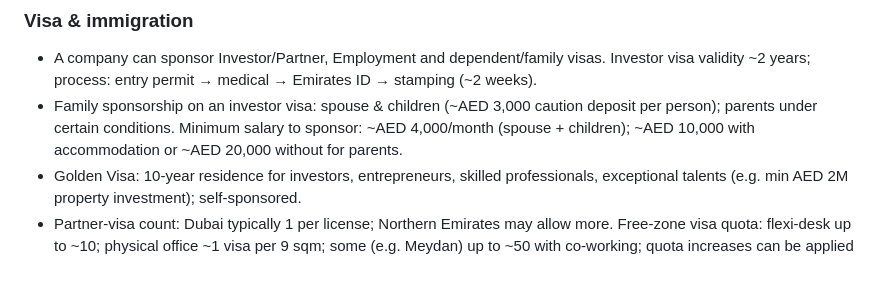
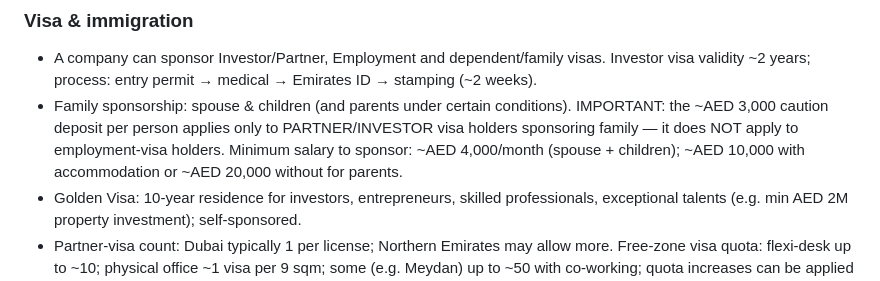
Before and after one commit to astershafeer-prog/tahfeel-crm, a Markdown page: BOT_KNOWLEDGE.md, the part around the change. Rendered like a GitHub page.

Commit message:
Bot knowledge: AED 3,000 family deposit is partner/investor-only, not employment
Owner caught the bot telling an employment-visa customer they need the ~AED 3,000
caution deposit to sponsor family. That deposit applies only to partner/investor
visa holders sponsoring family, not to employment-visa holders. Clarify in the
family-sponsorship note.

Co-Authored-By: Claude Opus 4.8 <noreply@anthropic.com>

```diff
--- a/BOT_KNOWLEDGE.md
+++ b/BOT_KNOWLEDGE.md
@@ -53,7 +53,7 @@ the bot instantly gets smarter. The part above the marker is notes for you (neve
 
 ### Visa & immigration
 - A company can sponsor Investor/Partner, Employment and dependent/family visas. Investor visa validity ~2 years; process: entry permit → medical → Emirates ID → stamping (~2 weeks).
-- Family sponsorship on an investor visa: spouse & children (~AED 3,000 caution deposit per person); parents under certain conditions. Minimum salary to sponsor: ~AED 4,000/month (spouse + children); ~AED 10,000 with accommodation or ~AED 20,000 without for parents.
+- Family sponsorship: spouse & children (and parents under certain conditions). IMPORTANT: the ~AED 3,000 caution deposit per person applies only to PARTNER/INVESTOR visa holders sponsoring family — it does NOT apply to employment-visa holders. Minimum salary to sponsor: ~AED 4,000/month (spouse + children); ~AED 10,000 with accommodation or ~AED 20,000 without for parents.
 - Golden Visa: 10-year residence for investors, entrepreneurs, skilled professionals, exceptional talents (e.g. min AED 2M property investment); self-sponsored.
 - Partner-visa count: Dubai typically 1 per license; Northern Emirates may allow more. Free-zone visa quota: flexi-desk up to ~10; physical office ~1 visa per 9 sqm; some (e.g. Meydan) up to ~50 with co-working; quota increases can be applied for.
 - Visa not mandatory to get a license (overseas investors set up remotely; investor visa applied after license); but at least 1 shareholder needs a UAE visa to open a bank account. Emirates ID needed only if the shareholder already has a UAE residency visa.
```
